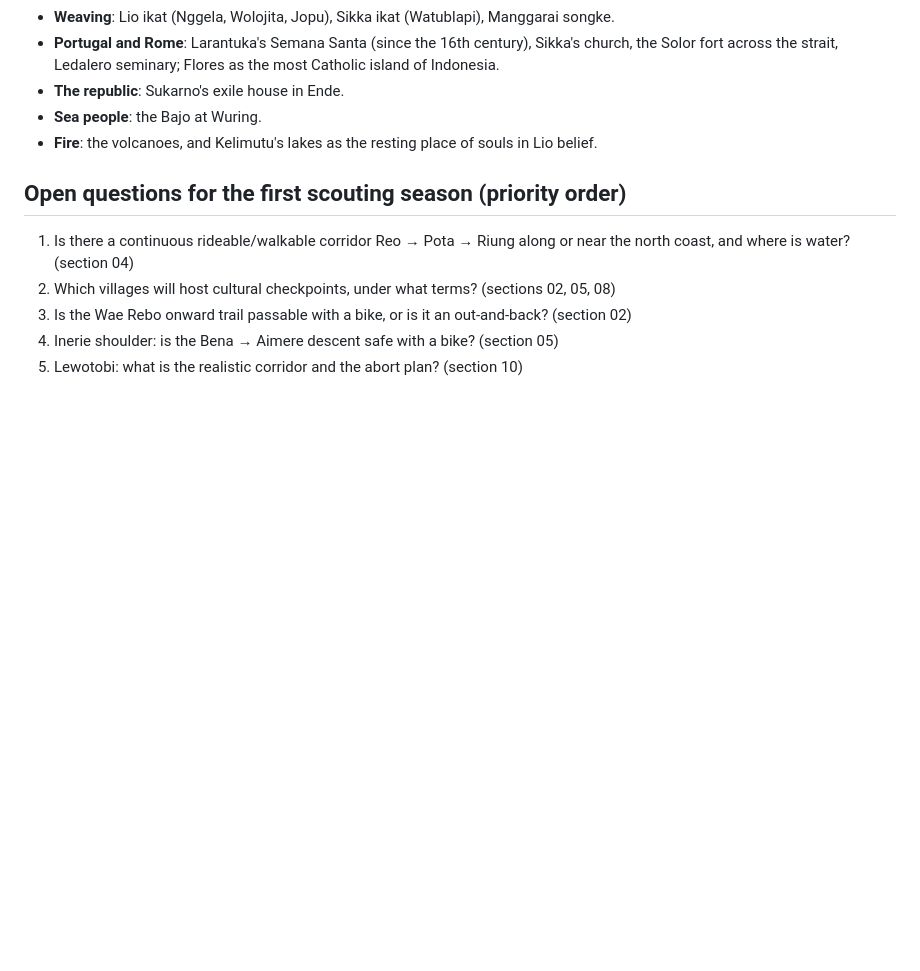
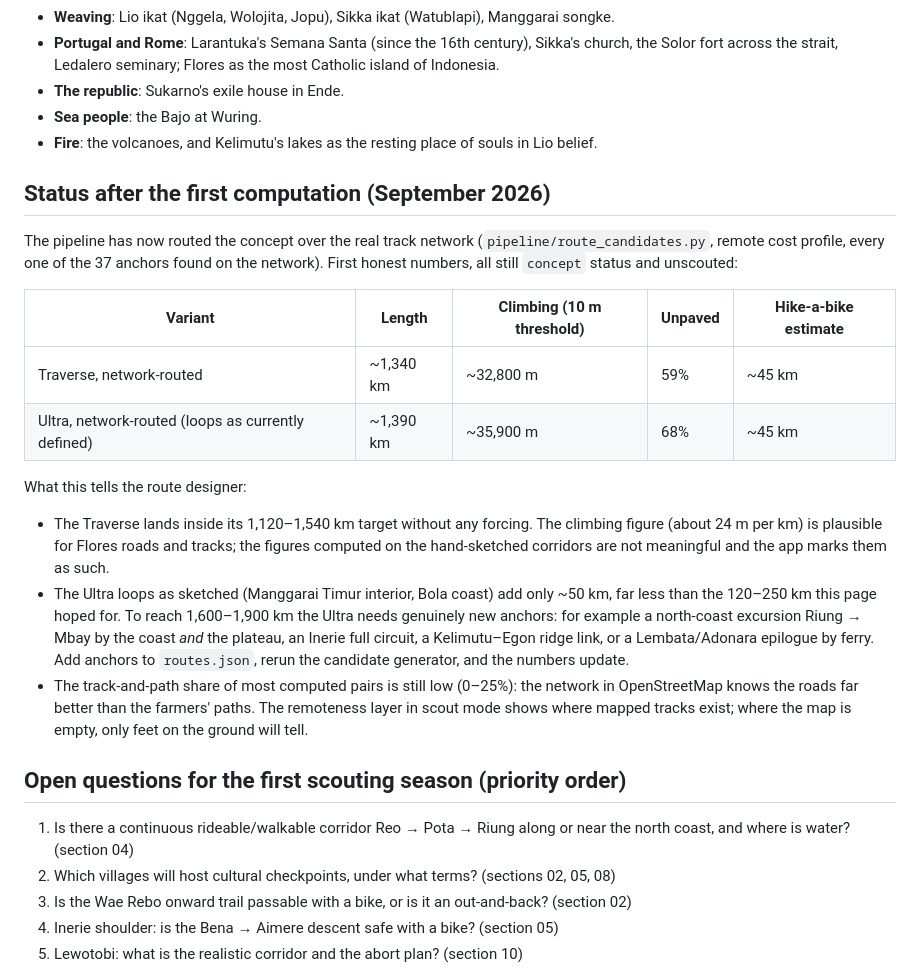
Before and after one commit to technicaloutdoor/Flores-Race, a Markdown page: docs/route-concept.md, the part around the change. GitHub-like rendering; blank space fills up the shorter version.

Commit message:
Document the gazetteer cross-check stage and the first computed route numbers
Co-Authored-By: Claude Fable 5.1 <noreply@anthropic.com>
Claude-Session: https://claude.ai/code/session_01D4ybner5F5QafSjLP58JG2

```diff
--- a/docs/route-concept.md
+++ b/docs/route-concept.md
@@ -107,6 +107,31 @@ Concept total: **1,120–1,540 km**. With the optional loops below, an *Ultra* v
 * **Sea people**: the Bajo at Wuring.
 * **Fire**: the volcanoes, and Kelimutu's lakes as the resting place of souls in Lio belief.
 
+## Status after the first computation (September 2026)
+
+The pipeline has now routed the concept over the real track network (`pipeline/route_candidates.py`,
+remote cost profile, every one of the 37 anchors found on the network). First honest numbers, all
+still `concept` status and unscouted:
+
+| Variant | Length | Climbing (10 m threshold) | Unpaved | Hike-a-bike estimate |
+|---|---|---|---|---|
+| Traverse, network-routed | ~1,340 km | ~32,800 m | 59% | ~45 km |
+| Ultra, network-routed (loops as currently defined) | ~1,390 km | ~35,900 m | 68% | ~45 km |
+
+What this tells the route designer:
+
+* The Traverse lands inside its 1,120–1,540 km target without any forcing. The climbing figure
+  (about 24 m per km) is plausible for Flores roads and tracks; the figures computed on the
+  hand-sketched corridors are not meaningful and the app marks them as such.
+* The Ultra loops as sketched (Manggarai Timur interior, Bola coast) add only ~50 km, far less than the
+  120–250 km this page hoped for. To reach 1,600–1,900 km the Ultra needs genuinely new anchors: for
+  example a north-coast excursion Riung → Mbay by the coast *and* the plateau, an Inerie full circuit, a
+  Kelimutu–Egon ridge link, or a Lembata/Adonara epilogue by ferry. Add anchors to `routes.json`, rerun the
+  candidate generator, and the numbers update.
+* The track-and-path share of most computed pairs is still low (0–25%): the network in OpenStreetMap
+  knows the roads far better than the farmers' paths. The remoteness layer in scout mode shows where
+  mapped tracks exist; where the map is empty, only feet on the ground will tell.
+
 ## Open questions for the first scouting season (priority order)
 
 1. Is there a continuous rideable/walkable corridor Reo → Pota → Riung along or near the north coast,
```
Also changed, not shown: ARCHITECTURE.md (+2 -0 lines).
